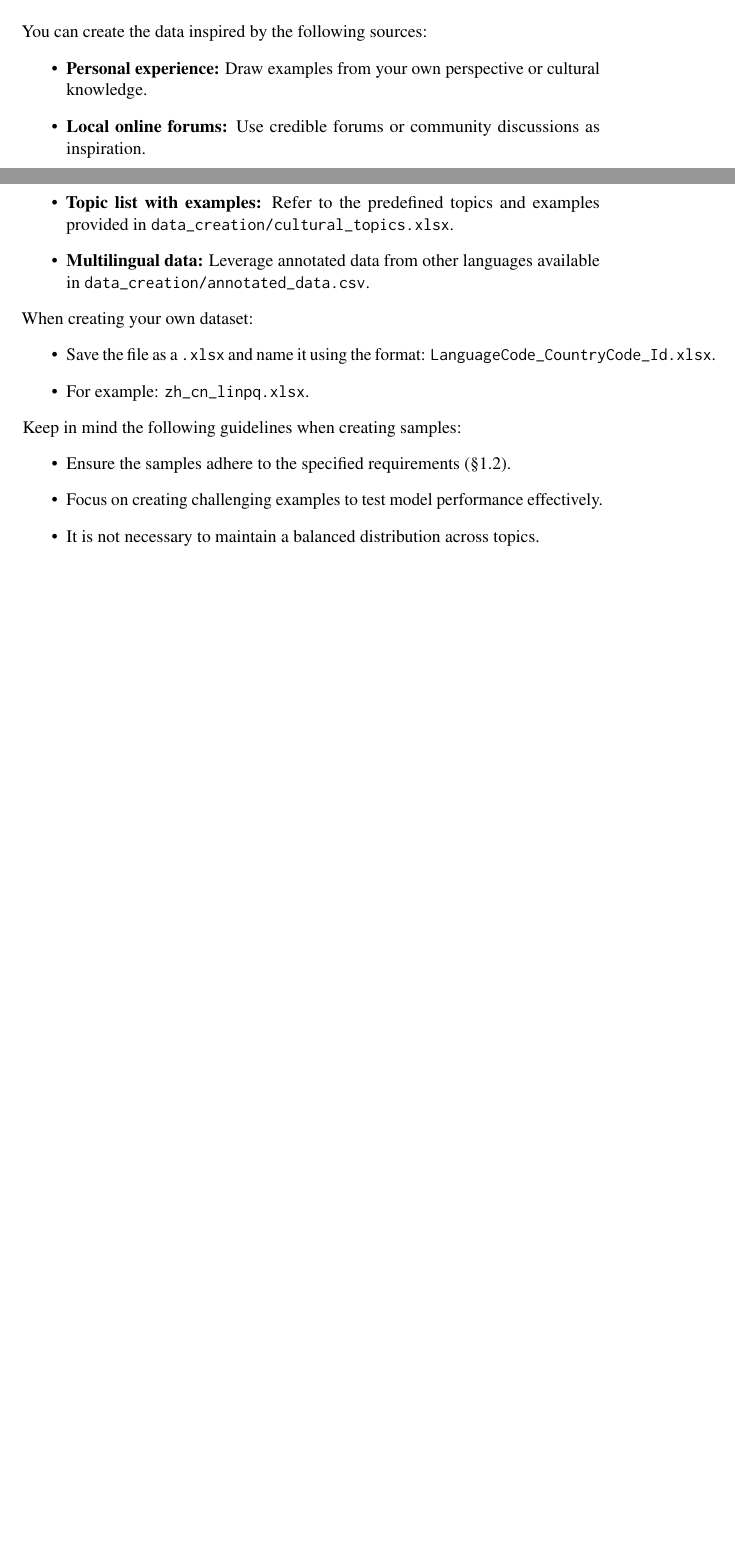
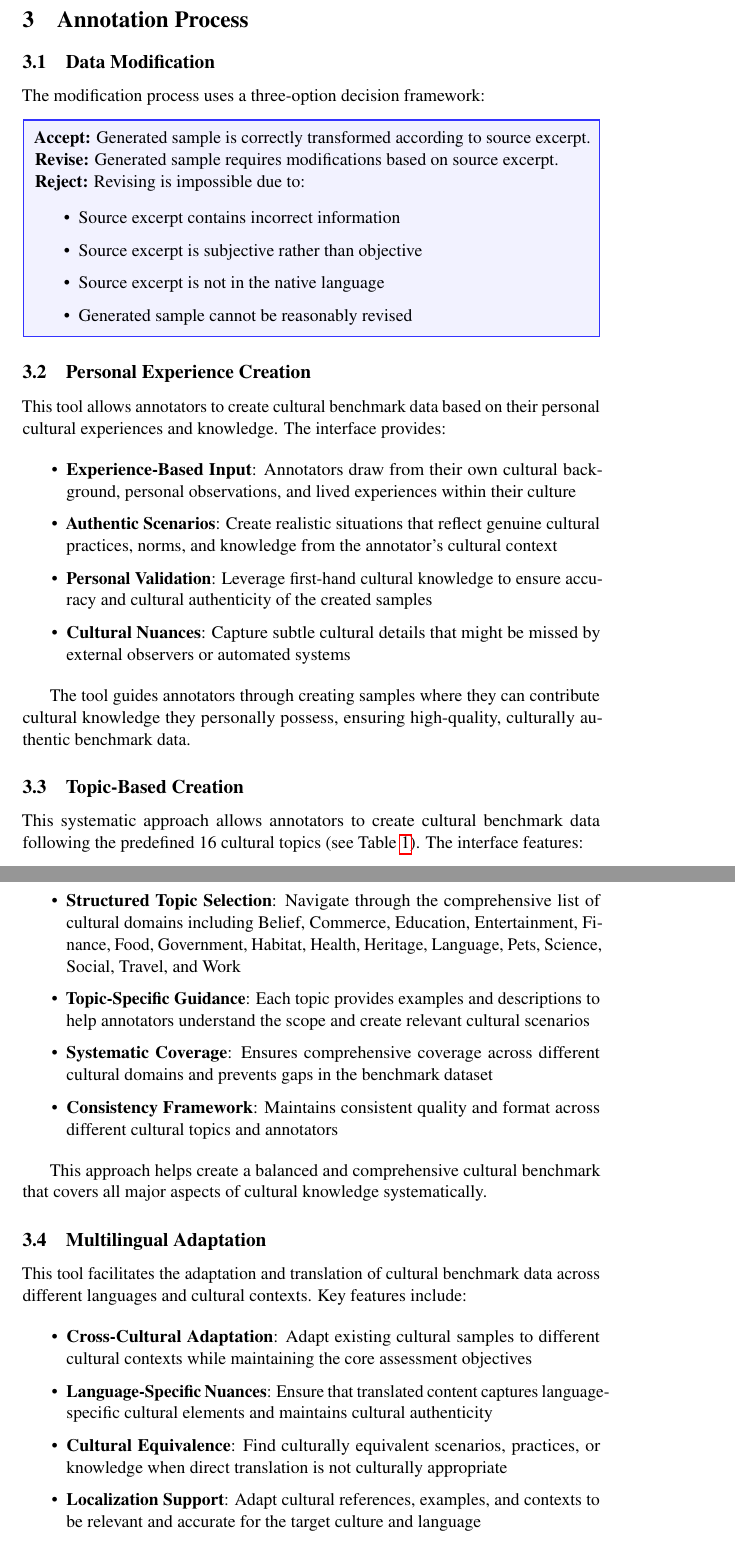
Before and after one commit to lpq29743/cultural-bench-annotation-tools, a LaTeX document (instructions.tex): two parts of pages 3 and 4 of 6 before the commit and two parts of pages 4 and 5 of 6 after it, joined at a grey line, cut at the place of the change, the shorter picture padded with empty space. Compiled offline with pdfLaTeX; a LaTeX package or settings file that is missing is left out.

Commit message:
Complete subsections for Personal Experience, Topic-Based, and Multilingual Creation

```diff
--- a/instructions.tex
+++ b/instructions.tex
@@ -29,6 +29,8 @@
   arc=2mm,                    % corner roundness
   left=4pt,right=4pt,top=4pt,bottom=4pt  % padding
 }
+\usepackage{hyperref}
+\usepackage{enumitem}
 
 \def\SampleNum{1000\xspace}
 \def\TopicNum{16\xspace}
@@ -44,7 +46,7 @@
 %
 % and set <dim> to something 5cm or larger.
 
-\title{Cultural Benchmark Annotation Guideline}
+\title{Cultural Benchmark Annotation Tools: Comprehensive Guidelines}
 
 % Author information can be set in various styles:
 % For several authors from the same institution:
@@ -62,7 +64,7 @@
 %         Author 2 \\ Address line \\ ... \\ Address line \And
 %         Author 3 \\ Address line \\ ... \\ Address line}
 
-\author{XXX}
+\author{Cultural Benchmark Research Team}
 
 %\author{
 %  \textbf{First Author\textsuperscript{1}},
@@ -340,26 +329,56 @@ Some important fields and their descriptions are listed below:
-\label{tab:metadata_fields}
-\end{table}
+\section{Annotation Process}
 
-\vspace{0.5cm}
+\subsection{Data Modification}
+The modification process uses a three-option decision framework:
 
-\noindent You can create the data inspired by the following sources:
-\begin{itemize}
-    \item \textbf{Personal experience:} Draw examples from your own perspective or cultural knowledge.
-    \item \textbf{Local online forums:} Use credible forums or community discussions as inspiration.
-    \item \textbf{Topic list with examples:} Refer to the predefined topics and examples provided in \texttt{data\_creation/cultural\_topics.xlsx}.
-    \item \textbf{Multilingual data:} Leverage annotated data from other languages available in \texttt{data\_creation/annotated\_data.csv}.
+\begin{tcolorbox}[colback=blue!5, colframe=blue!80, sharp corners]
+\textbf{Accept:} Generated sample is correctly transformed according to source excerpt.
+
+\textbf{Revise:} Generated sample requires modifications based on source excerpt.
+
+\textbf{Reject:} Revising is impossible due to:
+\begin{itemize}[itemsep=0.2em]
+\item Source excerpt contains incorrect information
+\item Source excerpt is subjective rather than objective
+\item Source excerpt is not in the native language
+\item Generated sample cannot be reasonably revised
+\end{itemize}
+\end{tcolorbox}
+
+\subsection{Personal Experience Creation}
+
+This tool allows annotators to create cultural benchmark data based on their personal cultural experiences and knowledge. The interface provides:
+
+\begin{itemize}[itemsep=0.2em]
+\item \textbf{Experience-Based Input}: Annotators draw from their own cultural background, personal observations, and lived experiences within their culture
+\item \textbf{Authentic Scenarios}: Create realistic situations that reflect genuine cultural practices, norms, and knowledge from the annotator's cultural context
+\item \textbf{Personal Validation}: Leverage first-hand cultural knowledge to ensure accuracy and cultural authenticity of the created samples
+\item \textbf{Cultural Nuances}: Capture subtle cultural details that might be missed by external observers or automated systems
 \end{itemize}
 
-\noindent When creating your own dataset:
-\begin{itemize}
-    \item Save the file as a \texttt{.xlsx} and name it using the format: \texttt{LanguageCode\_CountryCode\_Id.xlsx}.
-    \item For example: \texttt{zh\_cn\_linpq.xlsx}.
+The tool guides annotators through creating samples where they can contribute cultural knowledge they personally possess, ensuring high-quality, culturally authentic benchmark data.
+
+\subsection{Topic-Based Creation}
+
+This systematic approach allows annotators to create cultural benchmark data following the predefined 16 cultural topics (see Table~\ref{tab:cultural_topics}). The interface features:
+
+\begin{itemize}[itemsep=0.2em]
+\item \textbf{Structured Topic Selection}: Navigate through the comprehensive list of cultural domains including Belief, Commerce, Education, Entertainment, Finance, Food, Government, Habitat, Health, Heritage, Language, Pets, Science, Social, Travel, and Work
+\item \textbf{Topic-Specific Guidance}: Each topic provides examples and descriptions to help annotators understand the scope and create relevant cultural scenarios
+\item \textbf{Systematic Coverage}: Ensures comprehensive coverage across different cultural domains and prevents gaps in the benchmark dataset
+\item \textbf{Consistency Framework}: Maintains consistent quality and format across different cultural topics and annotators
 \end{itemize}
 
-\noindent Keep in mind the following guidelines when creating samples:
-\begin{itemize}
-    \item Ensure the samples adhere to the specified requirements (\S\ref{sec:req}).
-    \item Focus on creating challenging examples to test model performance effectively.
-    \item It is not necessary to maintain a balanced distribution across topics.
+This approach helps create a balanced and comprehensive cultural benchmark that covers all major aspects of cultural knowledge systematically.
+
+\subsection{Multilingual Adaptation}
+
+This tool facilitates the adaptation and translation of cultural benchmark data across different languages and cultural contexts. Key features include:
+
+\begin{itemize}[itemsep=0.2em]
+\item \textbf{Cross-Cultural Adaptation}: Adapt existing cultural samples to different cultural contexts while maintaining the core assessment objectives
+\item \textbf{Language-Specific Nuances}: Ensure that translated content captures language-specific cultural elements and maintains cultural authenticity
+\item \textbf{Cultural Equivalence}: Find culturally equivalent scenarios, practices, or knowledge when direct translation is not culturally appropriate
+\item \textbf{Localization Support}: Adapt cultural references, examples, and contexts to be relevant and accurate for the target culture and language
 \end{itemize}
 
```
Also changed, not shown: instructions.tex (31 more changed lines).
